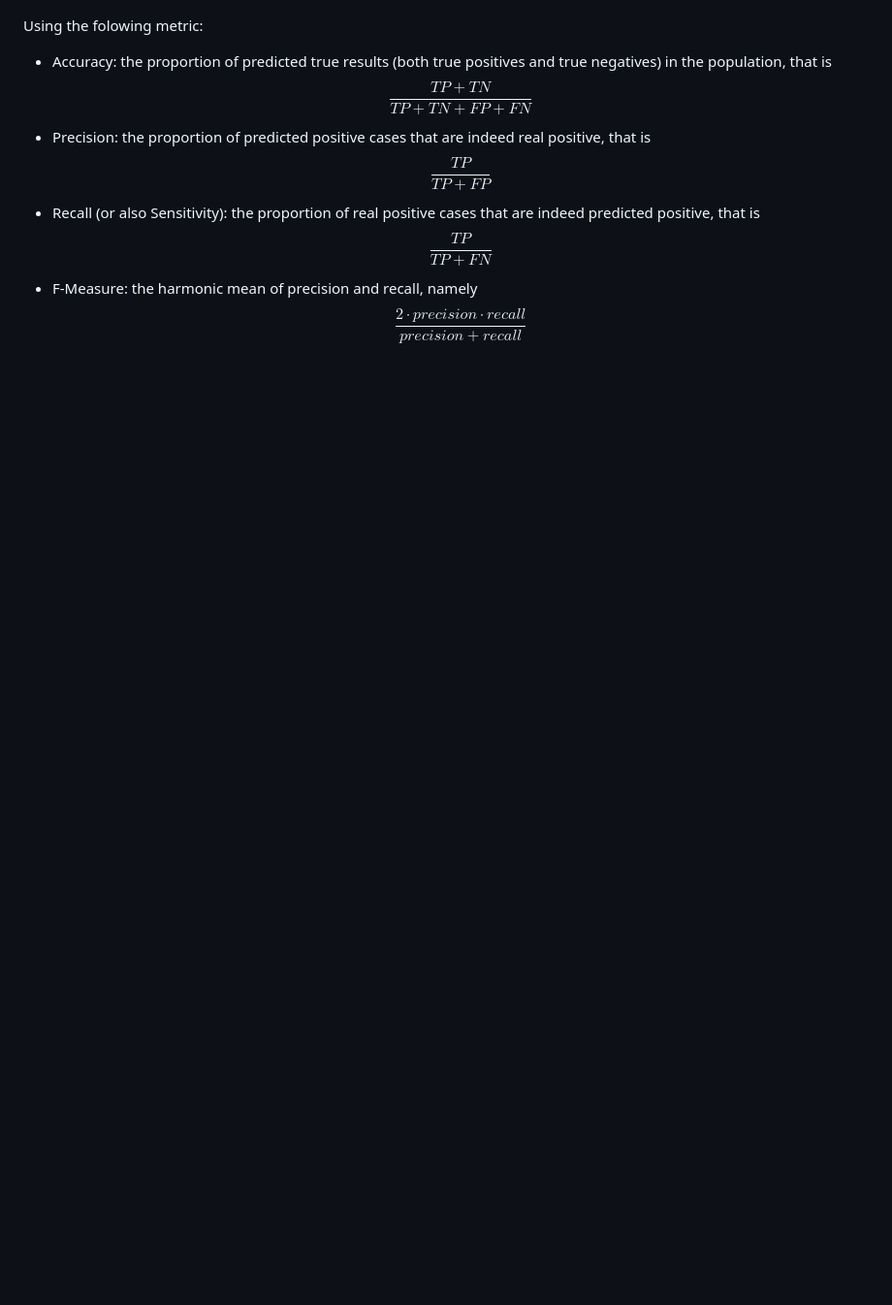
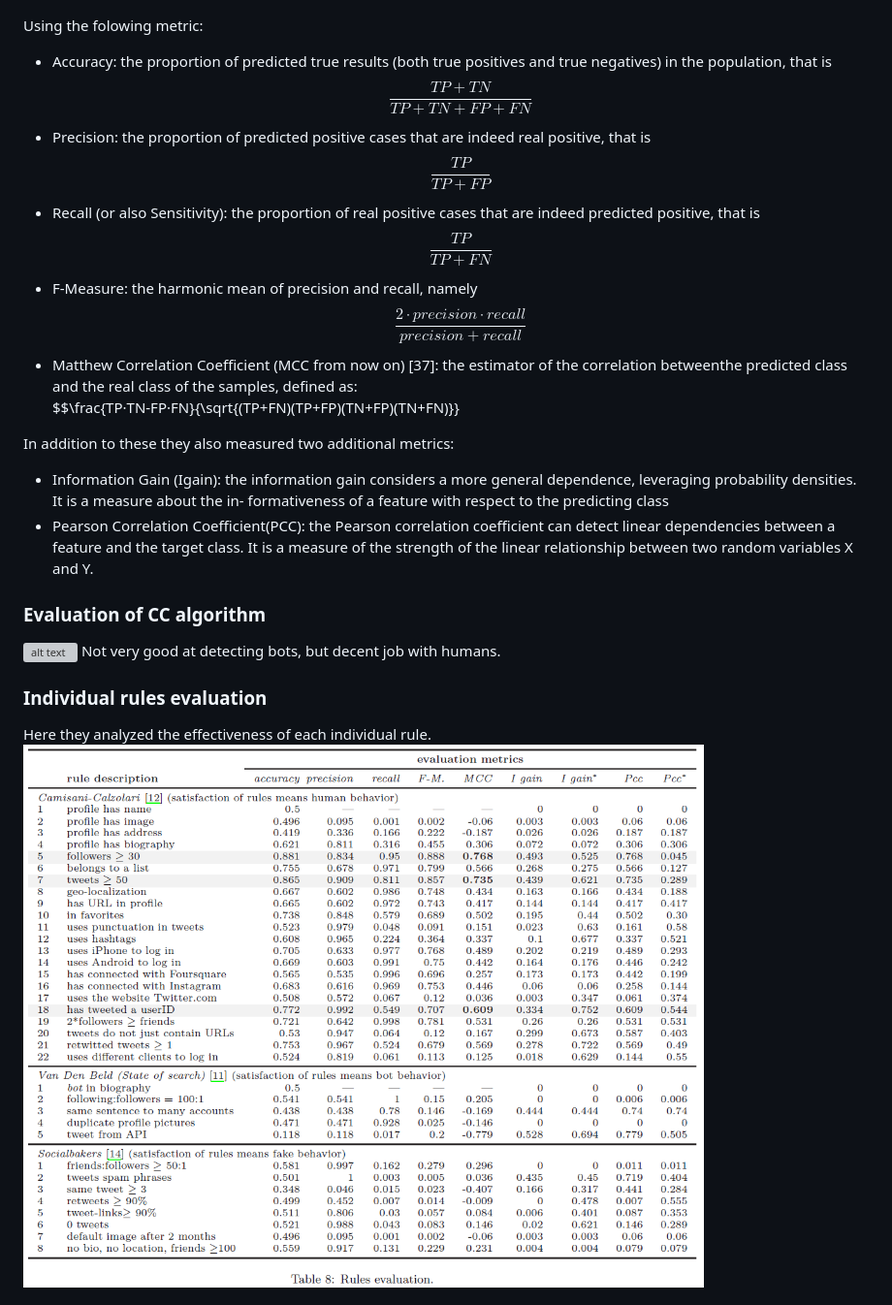
Before and after one commit to lnyaki/BigDataProject3, a Markdown page: README.md, the part around one of its changes. Shown at 97% size. Drawn GitHub-style; pictures changed too: rules_evaluation.png (added); blank space fills up the shorter version; grey boxes are pictures that could not be loaded.

Commit message:
[add+mod] continued updated of summary until features evaluation

```diff
--- a/README.md
+++ b/README.md
@@ -69,9 +69,23 @@ REMINDER:
 ![alt text](./confusion_matrix.png)
 
 Using the folowing metric:
-- Accuracy: the proportion of predicted true results (both true positives and true negatives) in the
-population, that is $$\frac{TP+TN}{TP+TN+FP+FN}$$
-- Precision: the proportion of predicted positive cases that are indeed real positive, that is $$\frac{TP}{TP+FP}$$
-- Recall (or also Sensitivity): the proportion of real positive cases that are indeed predicted positive,
-that is $$\frac{TP}{TP+FN}$$
-- F-Measure: the harmonic mean of precision and recall, namely $$\frac{2·precision·recall}{precision+recall}$$
+- Accuracy: the proportion of predicted true results (both true positives and true negatives) in the population, that is   $$\frac{TP+TN}{TP+TN+FP+FN}$$
+- Precision: the proportion of predicted positive cases that are indeed real positive, that is   $$\frac{TP}{TP+FP}$$
+- Recall (or also Sensitivity): the proportion of real positive cases that are indeed predicted positive, that is   $$\frac{TP}{TP+FN}$$
+- F-Measure: the harmonic mean of precision and recall, namely   $$\frac{2·precision·recall}{precision+recall}$$
+- Matthew Correlation Coefficient (MCC from now on) [37]: the estimator of the correlation betweenthe predicted class and the real class of the samples, defined as:
+$$\frac{TP·TN-FP·FN}{\sqrt{(TP+FN)(TP+FP)(TN+FP)(TN+FN)}}
+
+In addition to these they also measured two additional metrics:
+- Information Gain (Igain): the information gain considers a more general dependence, leveraging probability densities. It is a measure about the in-
+formativeness of a feature with respect to the predicting class
+- Pearson Correlation Coefficient(PCC): the Pearson correlation coefficient can detect linear dependencies between a feature and the target class. It is a measure of the strength of the linear relationship between two random variables X and Y.
+
+
+### Evaluation of CC algorithm
+![alt text](./CC_predicitions.png)
+Not very good at detecting bots, but decent job with humans.
+### Individual rules evaluation
+Here they analyzed the effectiveness of each individual rule.
+![alt text](./rules_evaluation.png)
+
```
Also changed, not shown: other parts of README.md (+15 -0 lines), CC_predictions.png (added), evasion_features.png (added), features_evaluation.png (added), features_random_forest.png (added).
